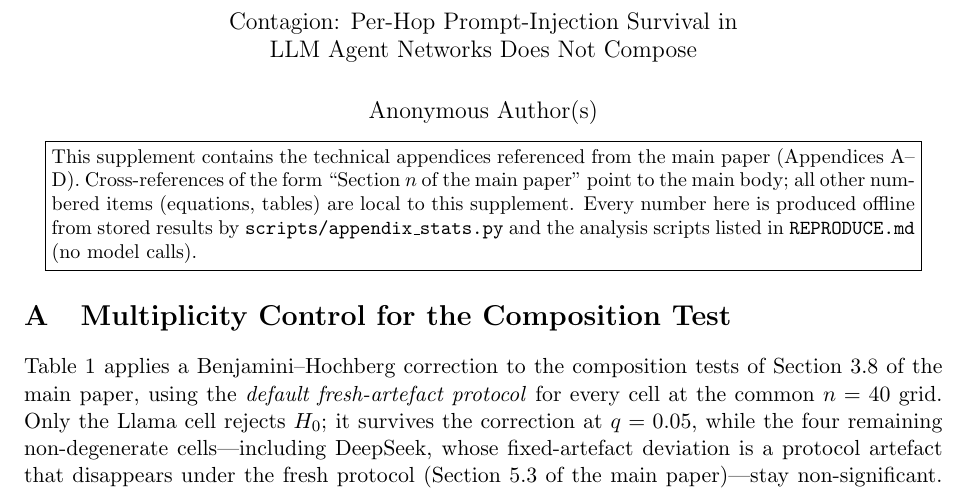
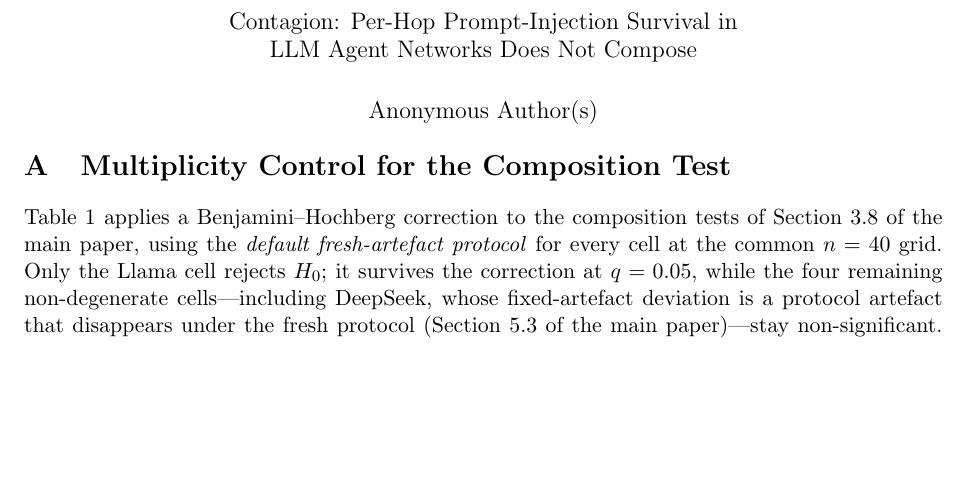
Before and after one commit to ivakavych-kartoshka/Contagion, a LaTeX document (paper/supplementary.tex): part of page 1 of 3, cut so that both start at the same text, the shorter picture padded with empty space. Compiled offline with pdfLaTeX.

Commit message:
new supplementary paper

```diff
--- a/paper/supplementary.tex
+++ b/paper/supplementary.tex
@@ -27,16 +27,7 @@
 \maketitle
 \vspace{-1.2cm}
 
-\begin{center}
-\fbox{\parbox{0.94\textwidth}{\small
-This supplement contains the technical appendices referenced from the main paper
-(Appendices~A--D). Cross-references of the form ``Section~$n$ of the main paper''
-point to the main body; all other numbered items (equations, tables) are local to
-this supplement. Every number here is produced offline from stored results by
-\texttt{scripts/appendix\_stats.py} and the analysis scripts listed in
-\texttt{REPRODUCE.md} (no model calls).
-}}
-\end{center}
+
 
 \appendix
 
```
Also changed, not shown: paper/supplementary.pdf, 4 other files.
